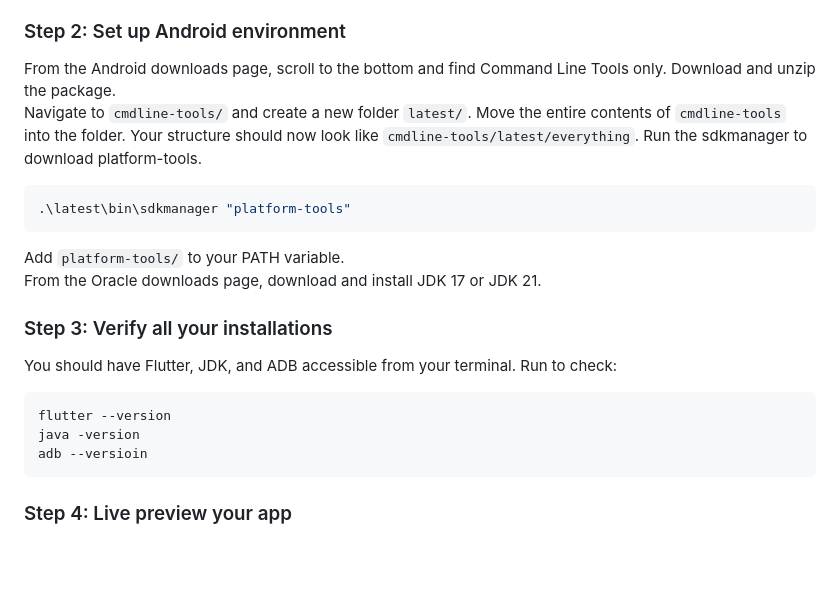
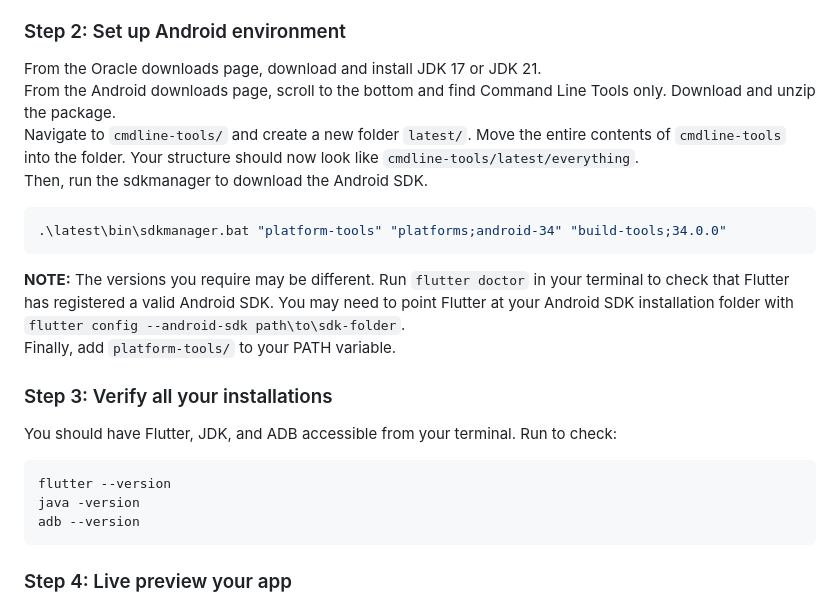
Before and after one commit to dinglebott/peanut-budget, a Markdown page: README.md, the part around the change. GitHub-like rendering; blank space fills up the shorter version.

Commit message:
update readme with troubleshooting for flutter and android installation

````diff
--- a/README.md
+++ b/README.md
@@ -24,19 +24,21 @@ Add the Flutter extension by Dart Code to VSCode. This also installs the Dart ex
 Open the command palette (CTRL + SHIFT + P) and select Flutter: New Project. Download the Flutter SDK when prompted, and click Clone Flutter in your desired folder.\
 Once done, add the SDK to your PATH variable.
 ### Step 2: Set up Android environment
+From the Oracle downloads page, download and install JDK 17 or JDK 21.\
 From the Android downloads page, scroll to the bottom and find Command Line Tools only. Download and unzip the package.\
-Navigate to `cmdline-tools/` and create a new folder `latest/`. Move the entire contents of `cmdline-tools` into the folder. Your structure should now look like `cmdline-tools/latest/everything`. Run the sdkmanager to download platform-tools.
+Navigate to `cmdline-tools/` and create a new folder `latest/`. Move the entire contents of `cmdline-tools` into the folder. Your structure should now look like `cmdline-tools/latest/everything`.\
+Then, run the sdkmanager to download the Android SDK.
 ```bash
-.\latest\bin\sdkmanager "platform-tools"
+.\latest\bin\sdkmanager.bat "platform-tools" "platforms;android-34" "build-tools;34.0.0"
 ```
-Add `platform-tools/` to your PATH variable.\
-From the Oracle downloads page, download and install JDK 17 or JDK 21.
+**NOTE:** The versions you require may be different. Run `flutter doctor` in your terminal to check that Flutter has registered a valid Android SDK. You may need to point Flutter at your Android SDK installation folder with `flutter config --android-sdk path\to\sdk-folder`.\
+Finally, add `platform-tools/` to your PATH variable.
 ### Step 3: Verify all your installations
 You should have Flutter, JDK, and ADB accessible from your terminal. Run to check:
 ```bash
 flutter --version
 java -version
-adb --versioin
+adb --version
 ```
 ### Step 4: Live preview your app
 First, connect both your Android device and computer to the same WiFi network.\
````
